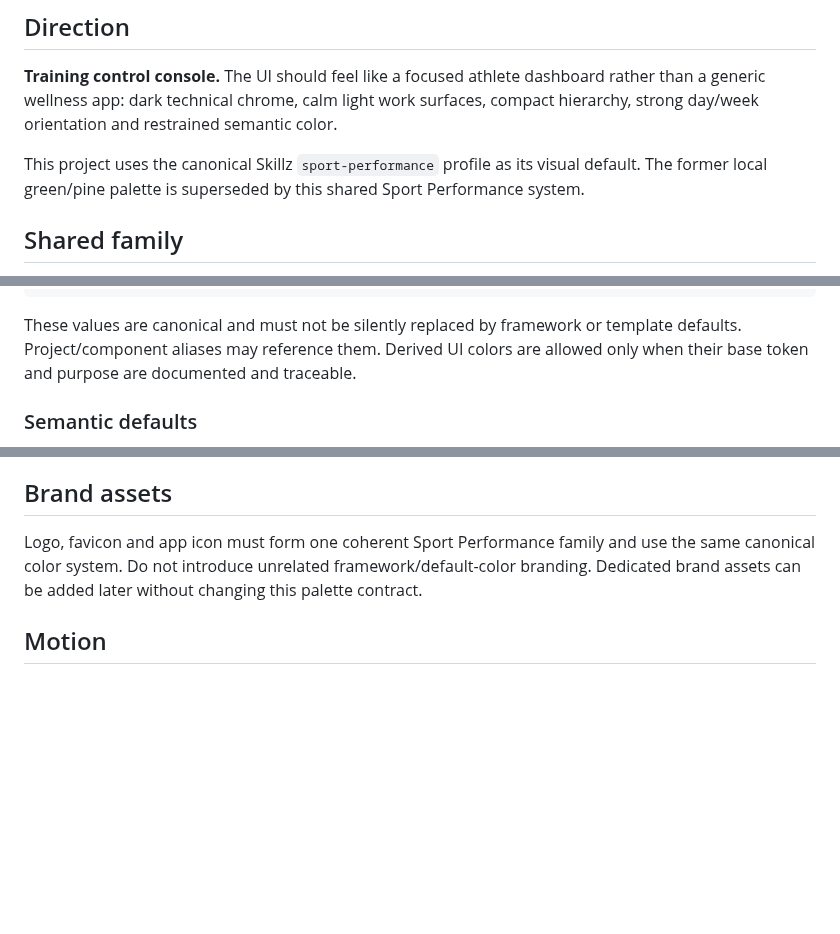
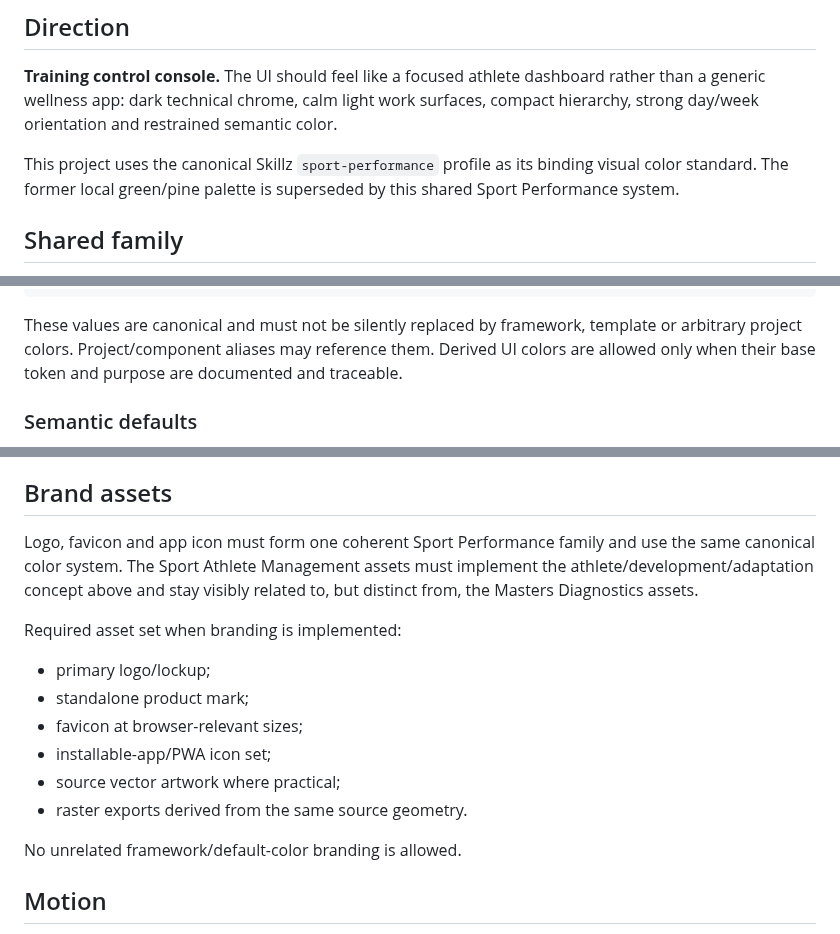
Before and after one commit to GithubLarsKomo/sport-athlete-management-app, a Markdown page: DESIGN.md, 3 parts joined by grey strips. Drawn GitHub-style; blank space fills up the shorter version.

````diff
--- a/DESIGN.md
+++ b/DESIGN.md
@@ -4,7 +4,7 @@
 
 **Training control console.** The UI should feel like a focused athlete dashboard rather than a generic wellness app: dark technical chrome, calm light work surfaces, compact hierarchy, strong day/week orientation and restrained semantic color.
 
-This project uses the canonical Skillz `sport-performance` profile as its visual default. The former local green/pine palette is superseded by this shared Sport Performance system.
+This project uses the canonical Skillz `sport-performance` profile as its binding visual color standard. The former local green/pine palette is superseded by this shared Sport Performance system.
 
 ## Shared family
 
@@ -46,7 +79,7 @@ Source of truth: `Skillz / frontend-design-system-context / brand-profiles / spo
 --sport-white: #FFFFFF;
 ```
 
-These values are canonical and must not be silently replaced by framework or template defaults. Project/component aliases may reference them. Derived UI colors are allowed only when their base token and purpose are documented and traceable.
+These values are canonical and must not be silently replaced by framework, template or arbitrary project colors. Project/component aliases may reference them. Derived UI colors are allowed only when their base token and purpose are documented and traceable.
 
 ### Semantic defaults
 
@@ -183,7 +216,18 @@ Always combine color with labels, markers, line styles, symbols or shapes. Never
 
 ## Brand assets
 
-Logo, favicon and app icon must form one coherent Sport Performance family and use the same canonical color system. Do not introduce unrelated framework/default-color branding. Dedicated brand assets can be added later without changing this palette contract.
+Logo, favicon and app icon must form one coherent Sport Performance family and use the same canonical color system. The Sport Athlete Management assets must implement the athlete/development/adaptation concept above and stay visibly related to, but distinct from, the Masters Diagnostics assets.
+
+Required asset set when branding is implemented:
+
+- primary logo/lockup;
+- standalone product mark;
+- favicon at browser-relevant sizes;
+- installable-app/PWA icon set;
+- source vector artwork where practical;
+- raster exports derived from the same source geometry.
+
+No unrelated framework/default-color branding is allowed.
 
 ## Motion
 
````
Also changed, not shown: other parts of DESIGN.md (+36 -2 lines).
